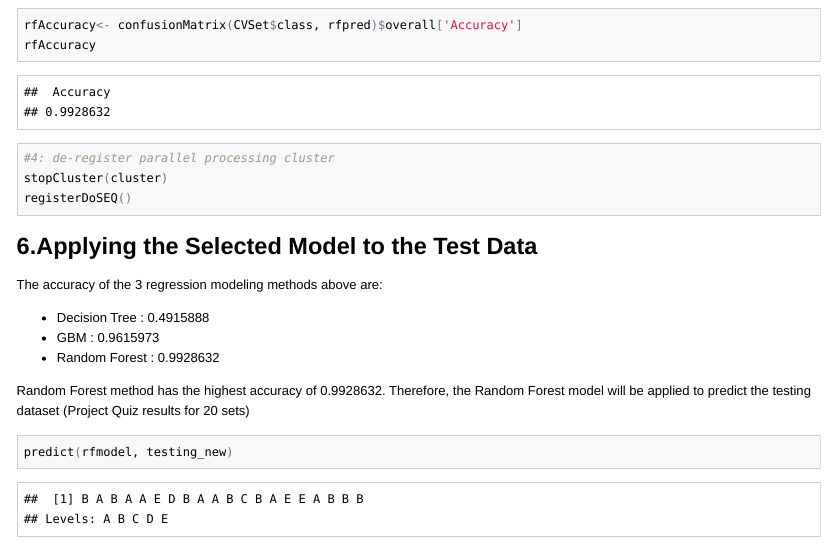
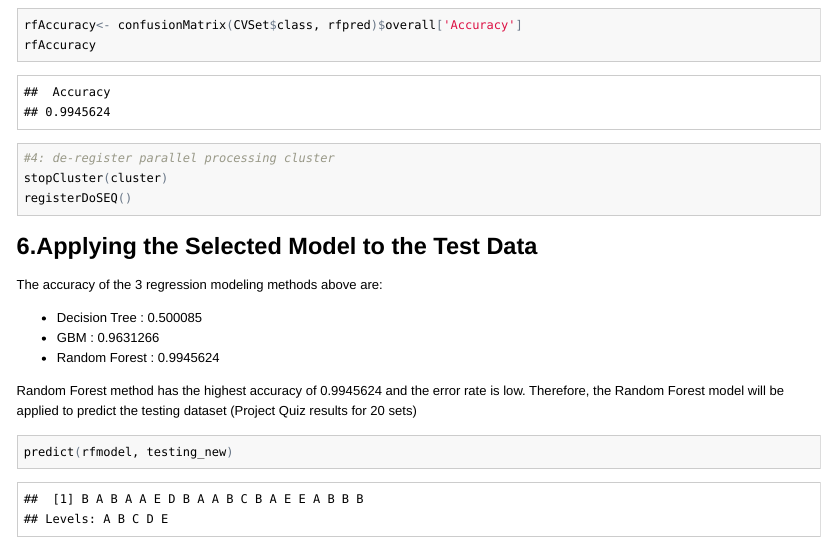
Before and after one commit to shovitraj/PML-Project, an R Markdown document (PML_Project.Rmd): the page in a window 1100 px wide, from 7380 px down. The pictures show the output file PML_Project.html that the author committed with the source, opened offline.

````diff
--- a/PML_Project.Rmd
+++ b/PML_Project.Rmd
@@ -184,7 +184,7 @@
 * GBM           : `r gbmAccuracy`
 * Random Forest : `r rfAccuracy`
 
-Random Forest method has the highest accuracy of `r rfAccuracy`. Therefore, the Random Forest model will be applied to predict the testing dataset (Project Quiz results for 20 sets)
+Random Forest method has the highest accuracy of `r rfAccuracy` and the error rate is low. Therefore, the Random Forest model will be applied to predict the testing dataset (Project Quiz results for 20 sets)
 
 ```{r}
 predict(rfmodel, testing_new)
````
Also changed, not shown: PML_Project.html, PML_Project.md, figure/dt-1.png.
